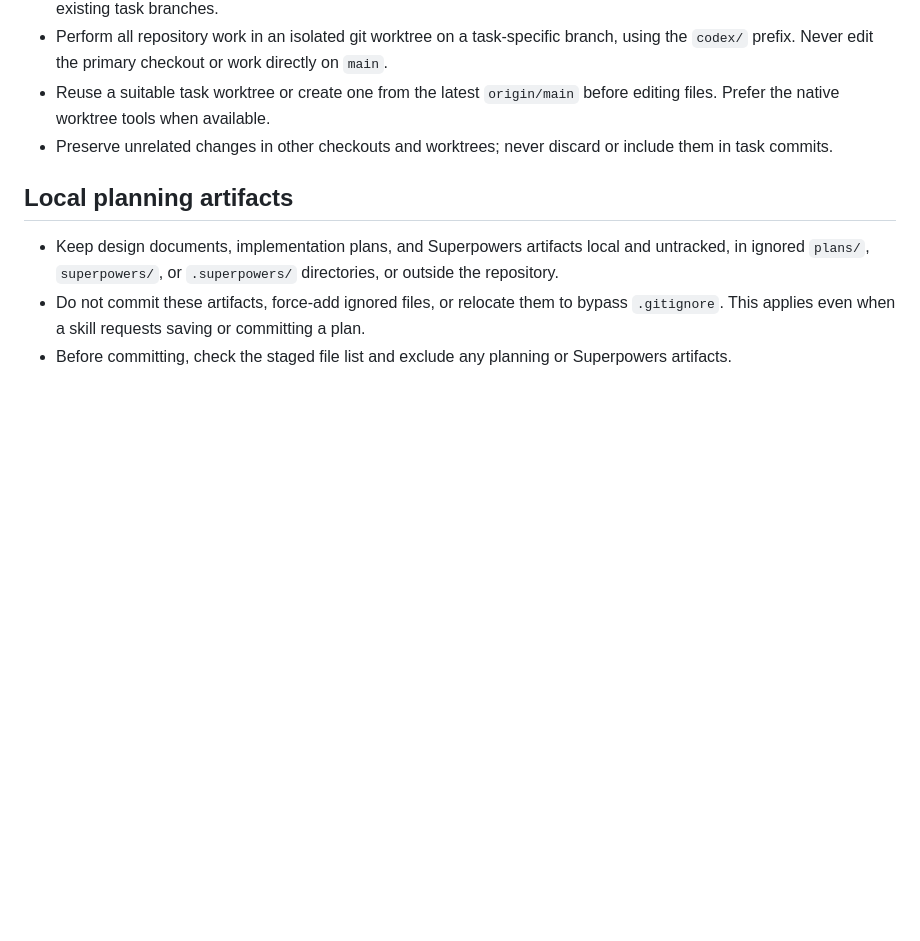
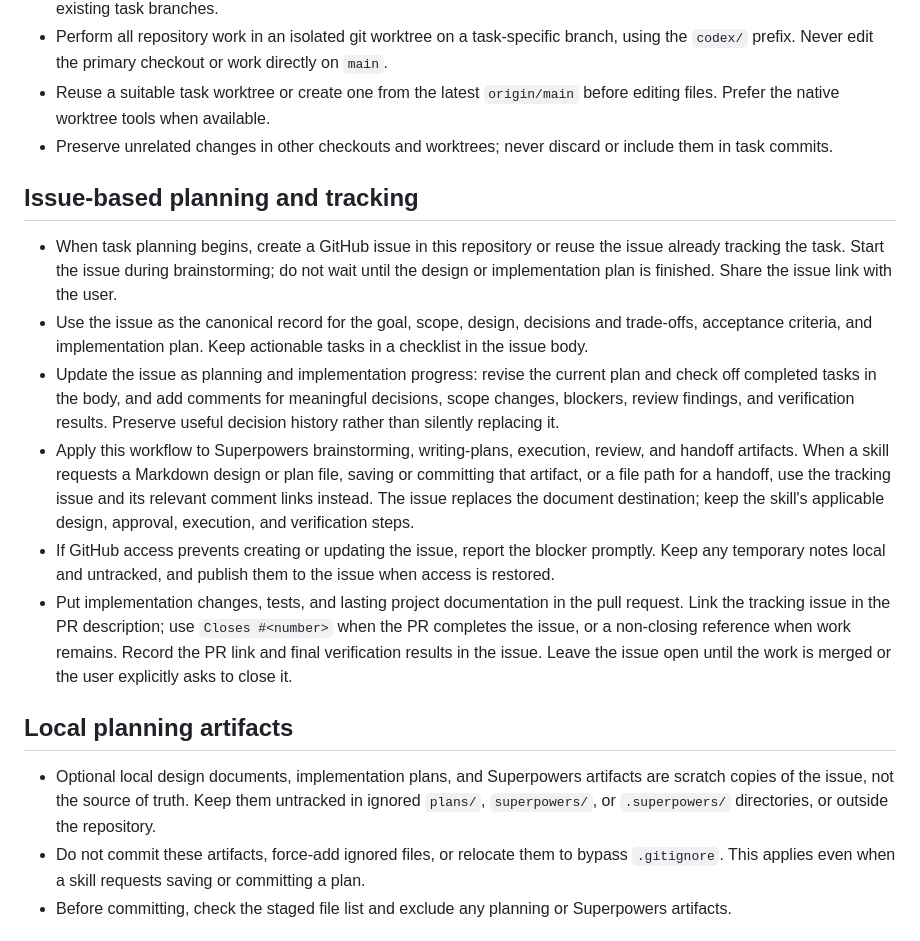
Before and after one commit to stjohnjohnson/extralife-helper-bot, a Markdown page: AGENTS.md, the part around the change. Rendered like a GitHub page; blank space fills up the shorter version.

Commit message:
docs: track agent planning and progress in GitHub issues
Require agents to create or reuse a task issue during brainstorming and keep the goal, design decisions, implementation checklist, progress, review findings, and verification results there throughout the work. Use issue and comment links in place of Superpowers planning files while retaining applicable approval and verification steps.

Keep optional local planning artifacts ignored and untracked, handle GitHub access blockers explicitly, and link implementation pull requests with closing references only when they complete the issue. This changes repository collaboration instructions only, with no runtime configuration or platform behavior changes. Validated with lint, all 996 tests across 54 suites, and planning-artifact ignore checks on Node.js 24.19.0.

```diff
--- a/AGENTS.md
+++ b/AGENTS.md
@@ -17,8 +17,16 @@ This file applies to the entire repository. Create additional `AGENTS.md` files
 - Reuse a suitable task worktree or create one from the latest `origin/main` before editing files. Prefer the native worktree tools when available.
 - Preserve unrelated changes in other checkouts and worktrees; never discard or include them in task commits.
 
+## Issue-based planning and tracking
+- When task planning begins, create a GitHub issue in this repository or reuse the issue already tracking the task. Start the issue during brainstorming; do not wait until the design or implementation plan is finished. Share the issue link with the user.
+- Use the issue as the canonical record for the goal, scope, design, decisions and trade-offs, acceptance criteria, and implementation plan. Keep actionable tasks in a checklist in the issue body.
+- Update the issue as planning and implementation progress: revise the current plan and check off completed tasks in the body, and add comments for meaningful decisions, scope changes, blockers, review findings, and verification results. Preserve useful decision history rather than silently replacing it.
+- Apply this workflow to Superpowers brainstorming, writing-plans, execution, review, and handoff artifacts. When a skill requests a Markdown design or plan file, saving or committing that artifact, or a file path for a handoff, use the tracking issue and its relevant comment links instead. The issue replaces the document destination; keep the skill's applicable design, approval, execution, and verification steps.
+- If GitHub access prevents creating or updating the issue, report the blocker promptly. Keep any temporary notes local and untracked, and publish them to the issue when access is restored.
+- Put implementation changes, tests, and lasting project documentation in the pull request. Link the tracking issue in the PR description; use `Closes #<number>` when the PR completes the issue, or a non-closing reference when work remains. Record the PR link and final verification results in the issue. Leave the issue open until the work is merged or the user explicitly asks to close it.
+
 ## Local planning artifacts
-- Keep design documents, implementation plans, and Superpowers artifacts local and untracked, in ignored `plans/`, `superpowers/`, or `.superpowers/` directories, or outside the repository.
+- Optional local design documents, implementation plans, and Superpowers artifacts are scratch copies of the issue, not the source of truth. Keep them untracked in ignored `plans/`, `superpowers/`, or `.superpowers/` directories, or outside the repository.
 - Do not commit these artifacts, force-add ignored files, or relocate them to bypass `.gitignore`. This applies even when a skill requests saving or committing a plan.
 - Before committing, check the staged file list and exclude any planning or Superpowers artifacts.
 
```
